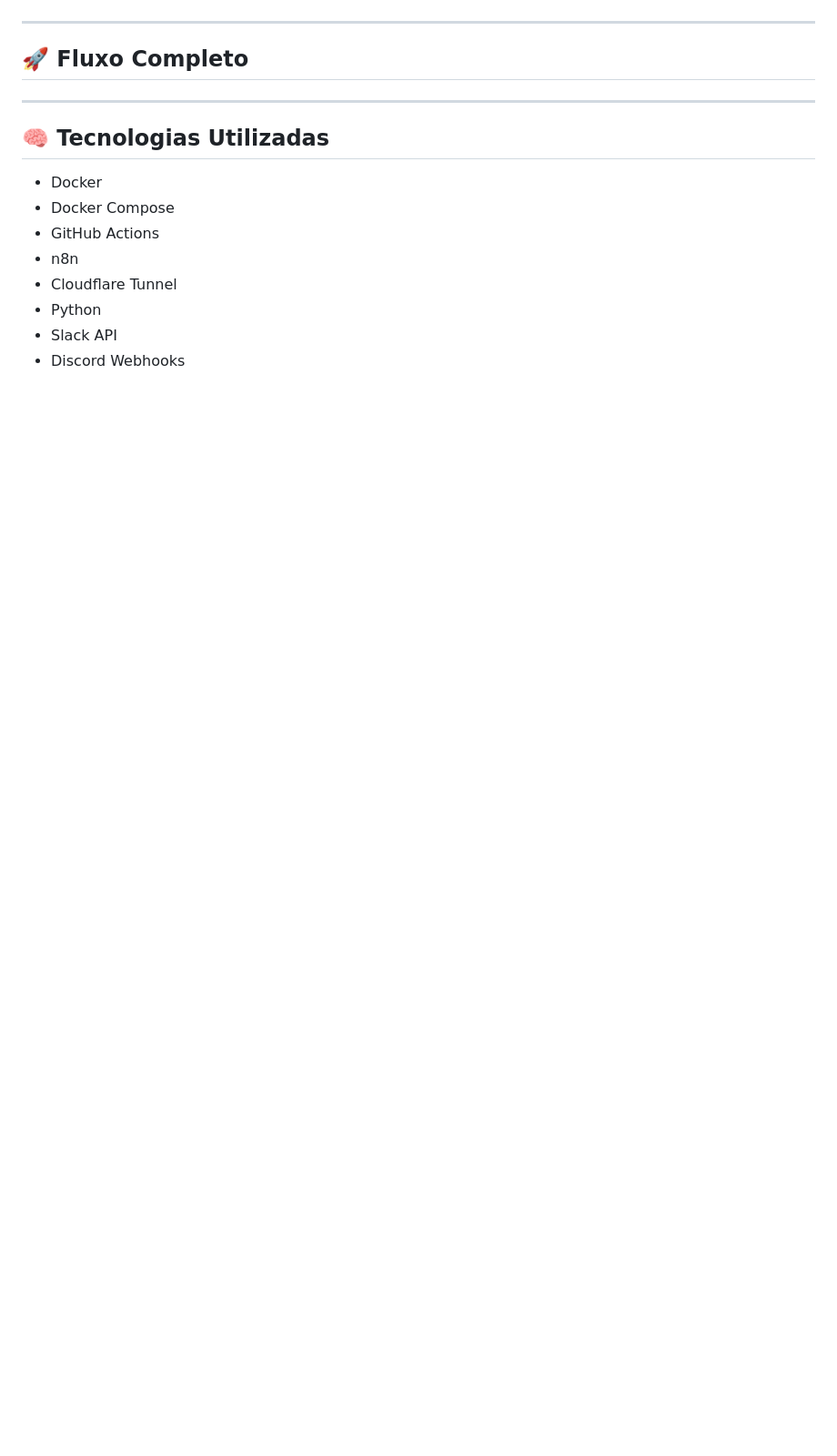
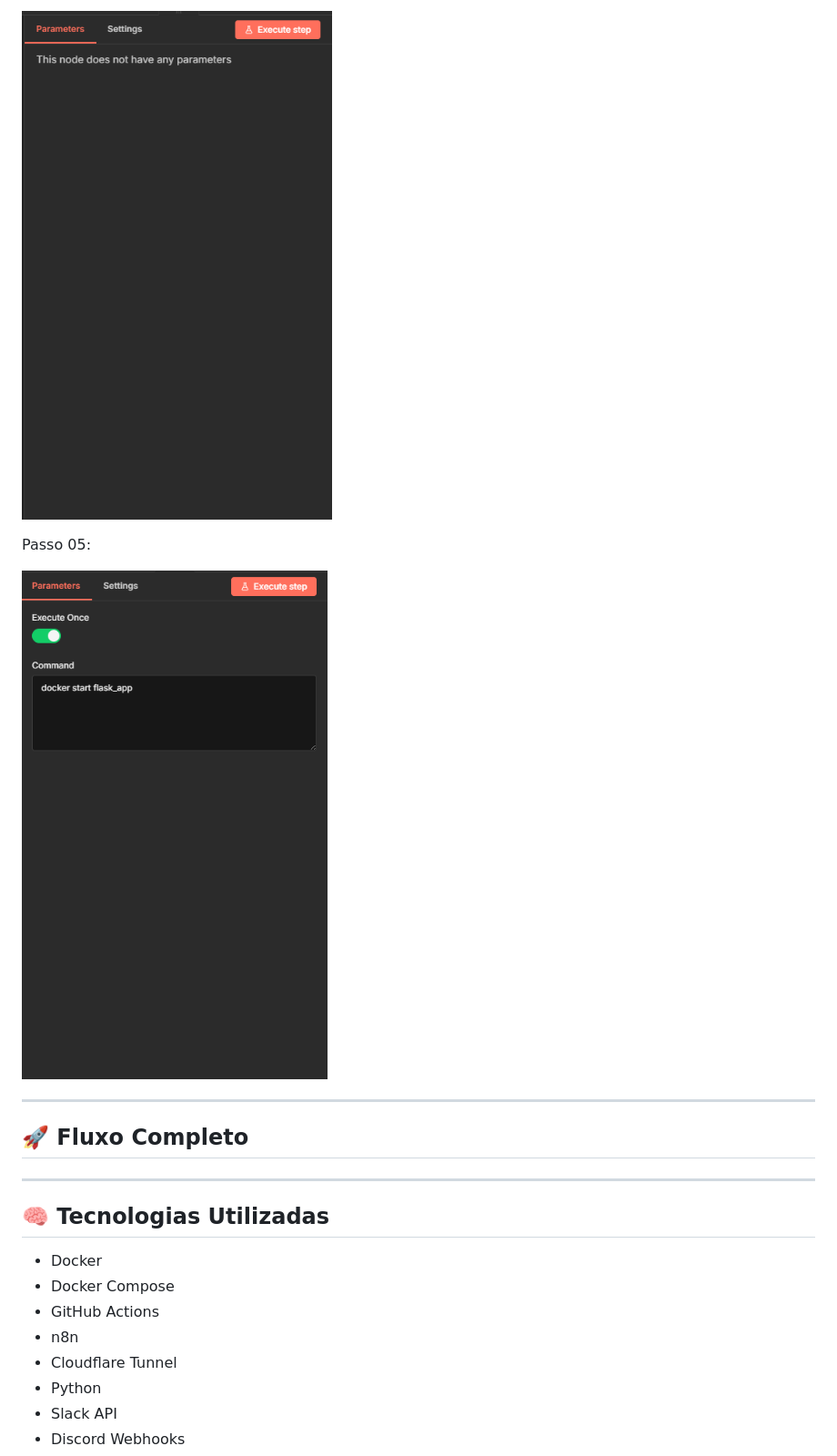
Before and after one commit to kaiquedev027/docker_Automatizado, a Markdown page: README.md, the part around one of its changes. Shown at 91% size. GitHub-like rendering; blank space fills up the shorter version.

```diff
--- a/README.md
+++ b/README.md
@@ -347,3 +361,8 @@ Executa:
+![Restart](./docs/DockerRestart04.png)
+
+Passo 05:
+
+![Restart](./docs/DockerRestart05.png)
 
 ---
 
```
Also changed, not shown: other parts of README.md (+14 -0 lines).
